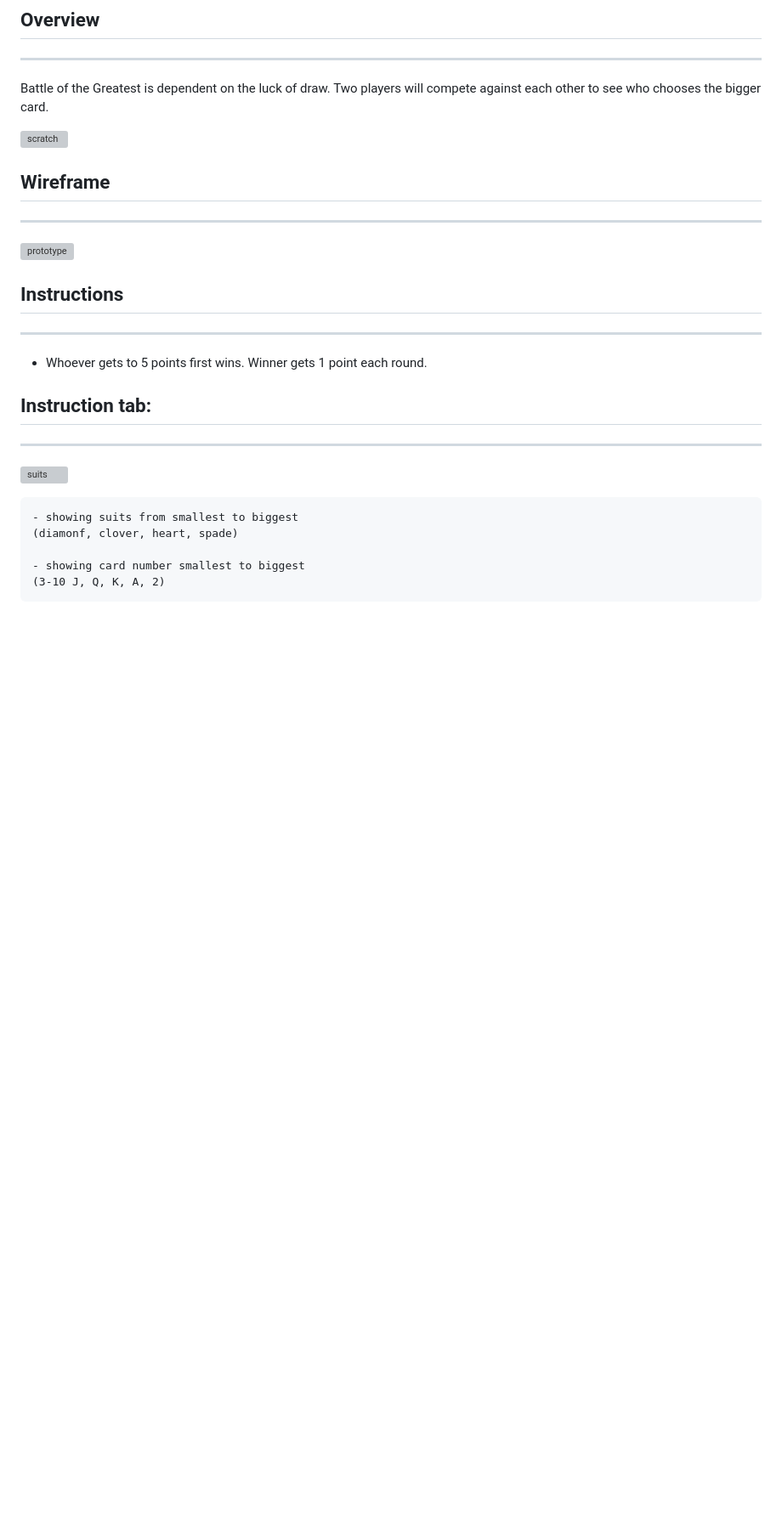
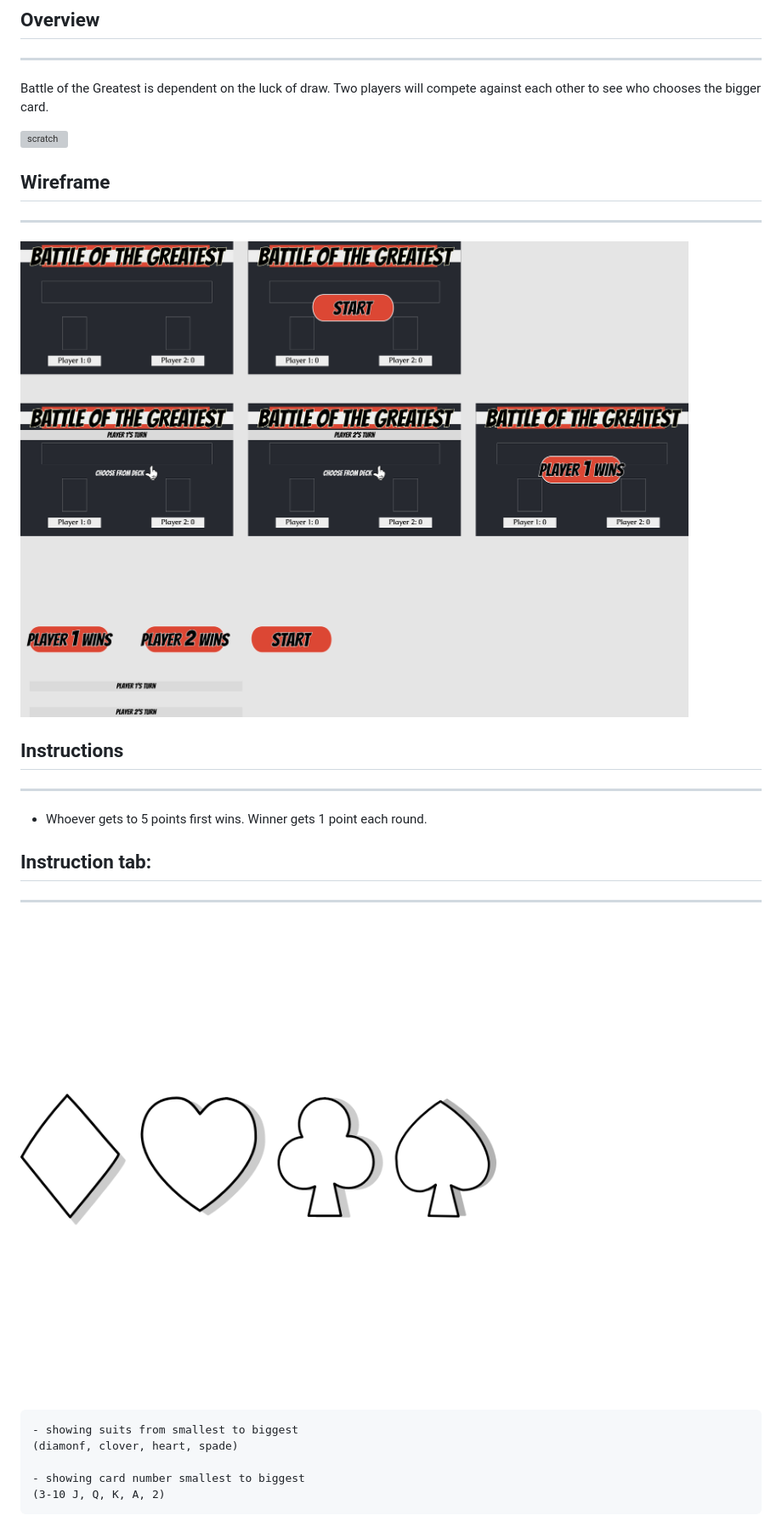
Before and after one commit to lisa-liang/battle-of-the-greatest, a Markdown page: README.md, the part around the change printed below. Shown: that part at 85% size. GitHub-like rendering; blank space fills up the shorter version; grey boxes are pictures that could not be loaded.

Commit message:
fix READme pictures

```diff
--- a/README.md
+++ b/README.md
@@ -10,7 +10,7 @@ Battle of the Greatest is dependent on the luck of draw. Two players will compet
 
 ## Wireframe
 ---
-![prototype](images/prototype.png)
+![prototype](images/READme/prototype.png)
 
 
 
@@ -24,7 +24,7 @@ Battle of the Greatest is dependent on the luck of draw. Two players will compet
 ## Instruction tab:
 ---
 
-![suits](images/carte-symbole.png)
+![suits](images/READme/carte-symbole.png)
 
 
     - showing suits from smallest to biggest
```
Also changed, not shown: other parts of README.md (+1 -1 lines), images/READme/carte-symbole.png (renamed from images/READme pictures/carte-symbole.png), images/READme/prototype.png (renamed from images/READme pictures/prototype.png), 2 other files.
